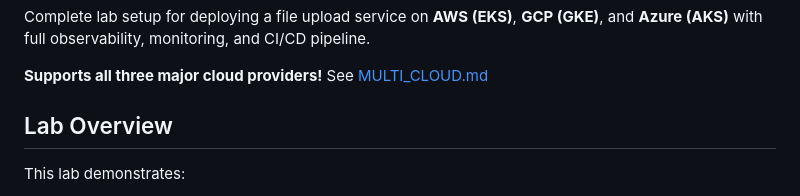
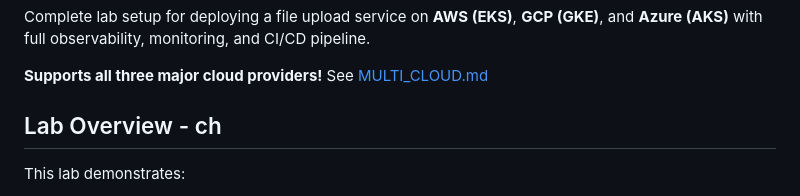
Before and after one commit to weipingli8910/k8s-file-upload-lab, a Markdown page: README.md, the part around the change. GitHub-like rendering.

Commit message:
Test CI pipeline

```diff
--- a/README.md
+++ b/README.md
@@ -4,7 +4,7 @@ Complete lab setup for deploying a file upload service on **AWS (EKS)**, **GCP (
 
 **Supports all three major cloud providers!** See [MULTI_CLOUD.md](./MULTI_CLOUD.md)
 
-## Lab Overview
+## Lab Overview - ch
 
 This lab demonstrates:
 - **EKS** cluster deployment (AWS)
```
